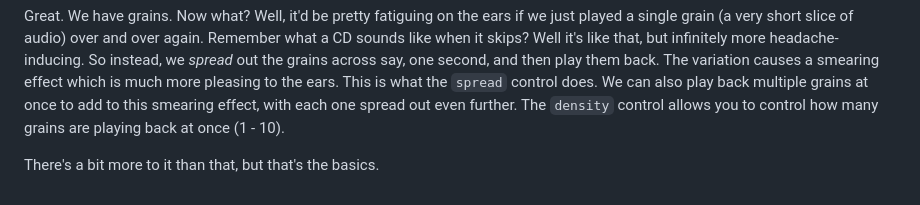
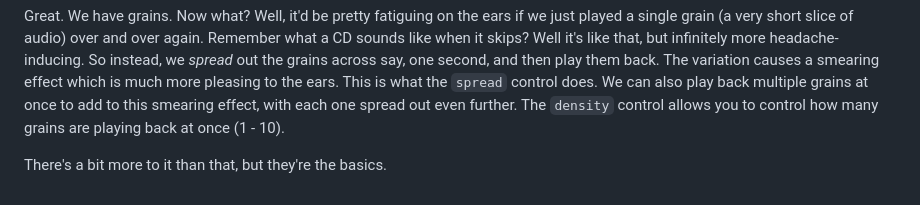
Before and after one commit to squarefeet/web-audio-worklet-grainstates, a Markdown page: README.md, the part around the change. Rendered like a GitHub page.

Commit message:
Grammar correction in README

```diff
--- a/README.md
+++ b/README.md
@@ -32,4 +32,4 @@ A window is basically the same thing as slicing a chunk out of our audio buffer,
 
 Great. We have grains. Now what? Well, it'd be pretty fatiguing on the ears if we just played a single grain (a very short slice of audio) over and over again. Remember what a CD sounds like when it skips? Well it's like that, but infinitely more headache-inducing. So instead, we _spread_ out the grains across say, one second, and then play them back. The variation causes a smearing effect which is much more pleasing to the ears. This is what the `spread` control does. We can also play back multiple grains at once to add to this smearing effect, with each one spread out even further. The `density` control allows you to control how many grains are playing back at once (1 - 10).
 
-There's a bit more to it than that, but that's the basics.
+There's a bit more to it than that, but they're the basics.
```
